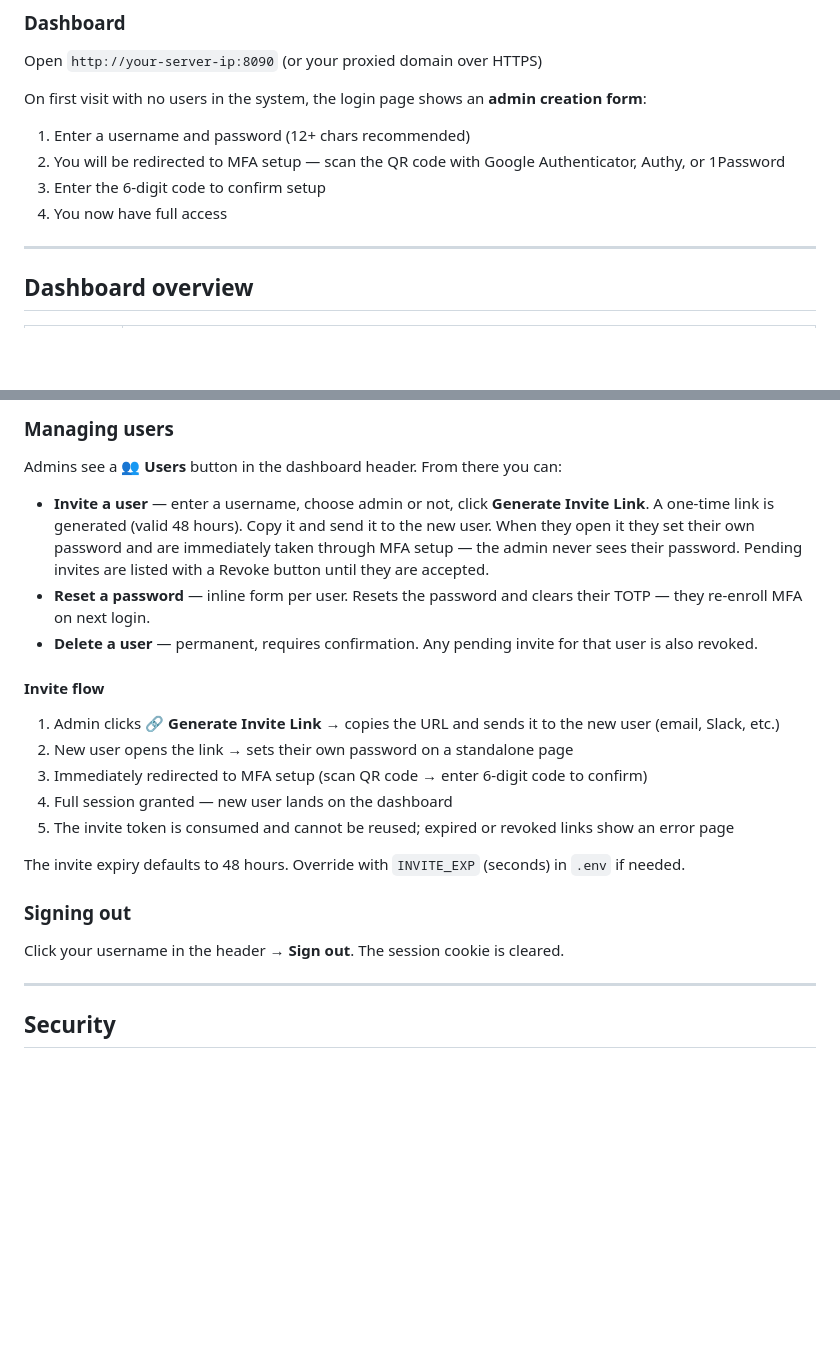
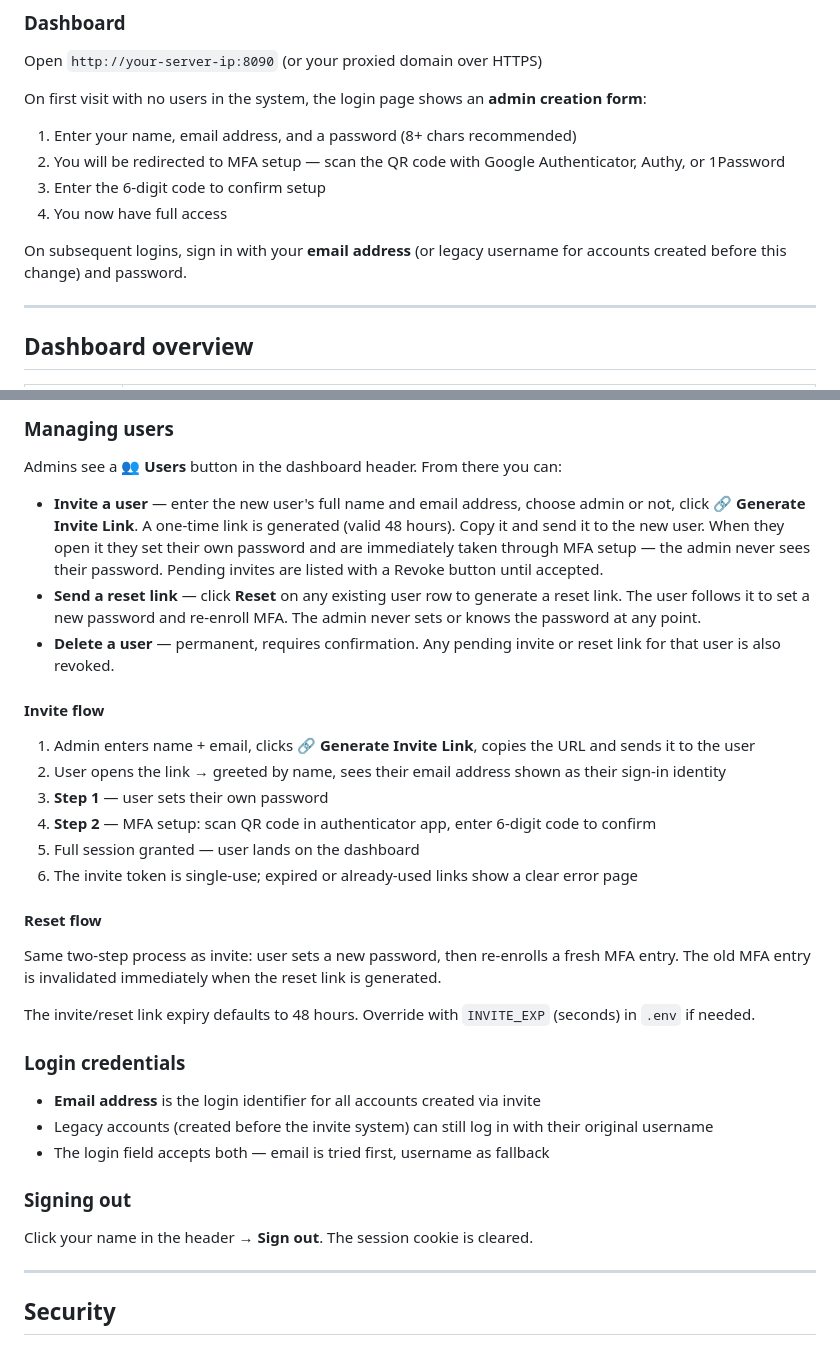
Before and after one commit to JasonScottSF/npm-traffic-dashboard, a Markdown page: README.md, 2 parts joined by grey strips. Rendered like a GitHub page; blank space fills up the shorter version.

Commit message:
docs: update auth/user management section for invite/reset/email login
Co-Authored-By: Claude Sonnet 4.6 <noreply@anthropic.com>

```diff
--- a/README.md
+++ b/README.md
@@ -182,10 +182,12 @@ Open `http://your-server-ip:8090` (or your proxied domain over HTTPS)
 
 On first visit with no users in the system, the login page shows an **admin creation form**:
 
-1. Enter a username and password (12+ chars recommended)
+1. Enter your name, email address, and a password (8+ chars recommended)
 2. You will be redirected to MFA setup — scan the QR code with Google Authenticator, Authy, or 1Password
 3. Enter the 6-digit code to confirm setup
 4. You now have full access
+
+On subsequent logins, sign in with your **email address** (or legacy username for accounts created before this change) and password.
 
 ---
 
@@ -244,23 +246,34 @@ All dashboard routes require login. The auth service enforces:
 
 Admins see a **👥 Users** button in the dashboard header. From there you can:
 
-- **Invite a user** — enter a username, choose admin or not, click **Generate Invite Link**. A one-time link is generated (valid 48 hours). Copy it and send it to the new user. When they open it they set their own password and are immediately taken through MFA setup — the admin never sees their password. Pending invites are listed with a Revoke button until they are accepted.
-- **Reset a password** — inline form per user. Resets the password and clears their TOTP — they re-enroll MFA on next login.
-- **Delete a user** — permanent, requires confirmation. Any pending invite for that user is also revoked.
+- **Invite a user** — enter the new user's full name and email address, choose admin or not, click **🔗 Generate Invite Link**. A one-time link is generated (valid 48 hours). Copy it and send it to the new user. When they open it they set their own password and are immediately taken through MFA setup — the admin never sees their password. Pending invites are listed with a Revoke button until accepted.
+- **Send a reset link** — click **Reset** on any existing user row to generate a reset link. The user follows it to set a new password and re-enroll MFA. The admin never sets or knows the password at any point.
+- **Delete a user** — permanent, requires confirmation. Any pending invite or reset link for that user is also revoked.
 
 #### Invite flow
 
-1. Admin clicks **🔗 Generate Invite Link** → copies the URL and sends it to the new user (email, Slack, etc.)
-2. New user opens the link → sets their own password on a standalone page
-3. Immediately redirected to MFA setup (scan QR code → enter 6-digit code to confirm)
-4. Full session granted — new user lands on the dashboard
-5. The invite token is consumed and cannot be reused; expired or revoked links show an error page
+1. Admin enters name + email, clicks **🔗 Generate Invite Link**, copies the URL and sends it to the user
+2. User opens the link → greeted by name, sees their email address shown as their sign-in identity
+3. **Step 1** — user sets their own password
+4. **Step 2** — MFA setup: scan QR code in authenticator app, enter 6-digit code to confirm
+5. Full session granted — user lands on the dashboard
+6. The invite token is single-use; expired or already-used links show a clear error page
 
-The invite expiry defaults to 48 hours. Override with `INVITE_EXP` (seconds) in `.env` if needed.
+#### Reset flow
+
+Same two-step process as invite: user sets a new password, then re-enrolls a fresh MFA entry. The old MFA entry is invalidated immediately when the reset link is generated.
+
+The invite/reset link expiry defaults to 48 hours. Override with `INVITE_EXP` (seconds) in `.env` if needed.
+
+### Login credentials
+
+- **Email address** is the login identifier for all accounts created via invite
+- Legacy accounts (created before the invite system) can still log in with their original username
+- The login field accepts both — email is tried first, username as fallback
 
 ### Signing out
 
-Click your username in the header → **Sign out**. The session cookie is cleared.
+Click your name in the header → **Sign out**. The session cookie is cleared.
 
 ---
 
```
